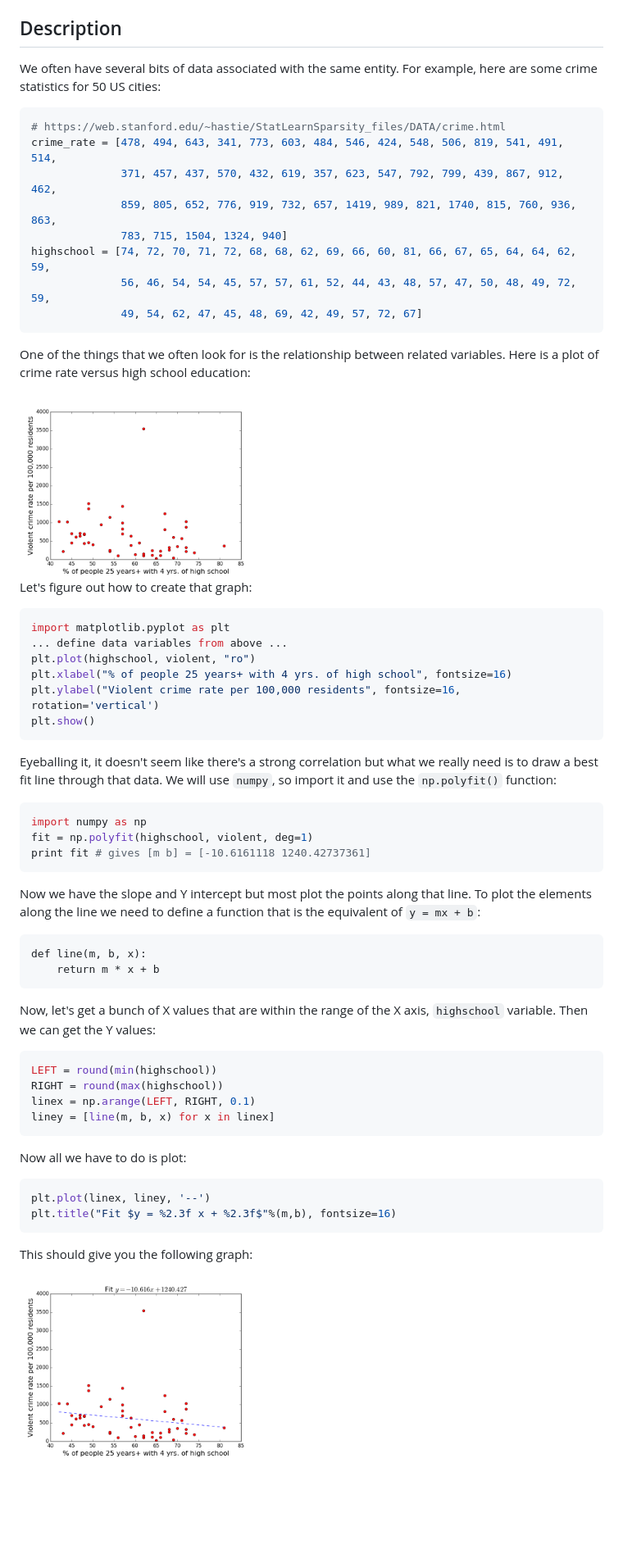
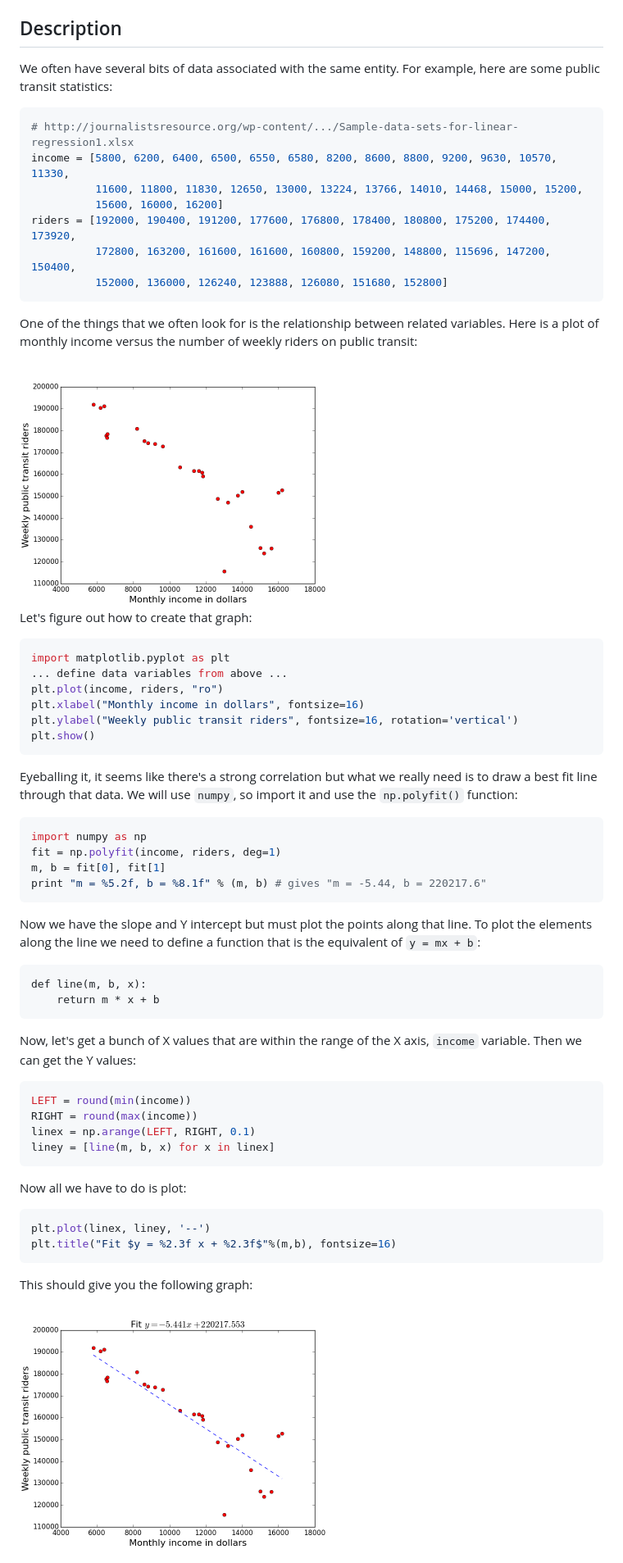
Before and after one commit to parrt/msan501-old, a Markdown page: notes/scatter.md, the part around the change. Shown: that part at 82% size. Rendered like a GitHub page; pictures changed too: notes/figures/income-riders-fit.png (added), notes/figures/income-riders.png (added); blank space fills up the shorter version.

Commit message:
update scatterplot discussion and code

````diff
--- a/notes/scatter.md
+++ b/notes/scatter.md
@@ -9,54 +9,54 @@
 
 ## Description
 
-We often have several bits of data associated with the same entity. For example, here are some crime statistics for 50 US cities:
+We often have several bits of data associated with the same entity. For example, here are some public transit statistics:
 
 ```python
-# https://web.stanford.edu/~hastie/StatLearnSparsity_files/DATA/crime.html
-crime_rate = [478, 494, 643, 341, 773, 603, 484, 546, 424, 548, 506, 819, 541, 491, 514,
-              371, 457, 437, 570, 432, 619, 357, 623, 547, 792, 799, 439, 867, 912, 462,
-              859, 805, 652, 776, 919, 732, 657, 1419, 989, 821, 1740, 815, 760, 936, 863,
-              783, 715, 1504, 1324, 940]
-highschool = [74, 72, 70, 71, 72, 68, 68, 62, 69, 66, 60, 81, 66, 67, 65, 64, 64, 62, 59,
-              56, 46, 54, 54, 45, 57, 57, 61, 52, 44, 43, 48, 57, 47, 50, 48, 49, 72, 59,
-              49, 54, 62, 47, 45, 48, 69, 42, 49, 57, 72, 67]
+# http://journalistsresource.org/wp-content/.../Sample-data-sets-for-linear-regression1.xlsx
+income = [5800, 6200, 6400, 6500, 6550, 6580, 8200, 8600, 8800, 9200, 9630, 10570, 11330,
+          11600, 11800, 11830, 12650, 13000, 13224, 13766, 14010, 14468, 15000, 15200,
+          15600, 16000, 16200]
+riders = [192000, 190400, 191200, 177600, 176800, 178400, 180800, 175200, 174400, 173920,
+          172800, 163200, 161600, 161600, 160800, 159200, 148800, 115696, 147200, 150400,
+          152000, 136000, 126240, 123888, 126080, 151680, 152800]
 ```
 
-One of the things that we often look for is the relationship between related variables. Here is a plot of crime rate versus high school education:
+One of the things that we often look for is the relationship between related variables. Here is a plot of  monthly income versus the number of weekly riders on public transit:
 
-<img src=figures/crime-highschool.png width=300>
+<img src=figures/income-riders.png width=400>
 
 Let's figure out how to create that graph:
 
 ```python
 import matplotlib.pyplot as plt
 ... define data variables from above ...
-plt.plot(highschool, violent, "ro")
-plt.xlabel("% of people 25 years+ with 4 yrs. of high school", fontsize=16)
-plt.ylabel("Violent crime rate per 100,000 residents", fontsize=16, rotation='vertical')
+plt.plot(income, riders, "ro")
+plt.xlabel("Monthly income in dollars", fontsize=16)
+plt.ylabel("Weekly public transit riders", fontsize=16, rotation='vertical')
 plt.show()
 ```
 
-Eyeballing it, it doesn't seem like there's a strong correlation but what we really need is to draw a best fit line through that data. We will use `numpy`, so import it and use the `np.polyfit()` function:
+Eyeballing it, it seems like there's a strong correlation but what we really need is to draw a best fit line through that data. We will use `numpy`, so import it and use the `np.polyfit()` function:
 
 ```python
 import numpy as np
-fit = np.polyfit(highschool, violent, deg=1)
-print fit # gives [m b] = [-10.6161118 1240.42737361]
+fit = np.polyfit(income, riders, deg=1)
+m, b = fit[0], fit[1]
+print "m = %5.2f, b = %8.1f" % (m, b) # gives "m = -5.44, b = 220217.6"
 ```
 
-Now we have the slope and Y intercept but most plot the points along that line. To plot the elements along the line we need to define a function that is the equivalent of `y = mx + b`:
+Now we have the slope and Y intercept but must plot the points along that line. To plot the elements along the line we need to define a function that is the equivalent of `y = mx + b`:
 
 ```
 def line(m, b, x):
     return m * x + b
 ```
 
-Now, let's get a bunch of X values that are within the range of the X axis, `highschool` variable.  Then we can get the Y values:
+Now, let's get a bunch of X values that are within the range of the X axis, `income` variable.  Then we can get the Y values:
 
 ```python
-LEFT = round(min(highschool))
-RIGHT = round(max(highschool))
+LEFT = round(min(income))
+RIGHT = round(max(income))
 linex = np.arange(LEFT, RIGHT, 0.1)
 liney = [line(m, b, x) for x in linex]
 ```
@@ -70,4 +70,4 @@ plt.title("Fit $y = %2.3f x + %2.3f$"%(m,b), fontsize=16)
 
 This should give you the following graph:
 
-<img src=figures/crime-highschool-fit.png width=300>
+<img src=figures/income-riders-fit.png width=400>
````
Also changed, not shown: 1 other file.
